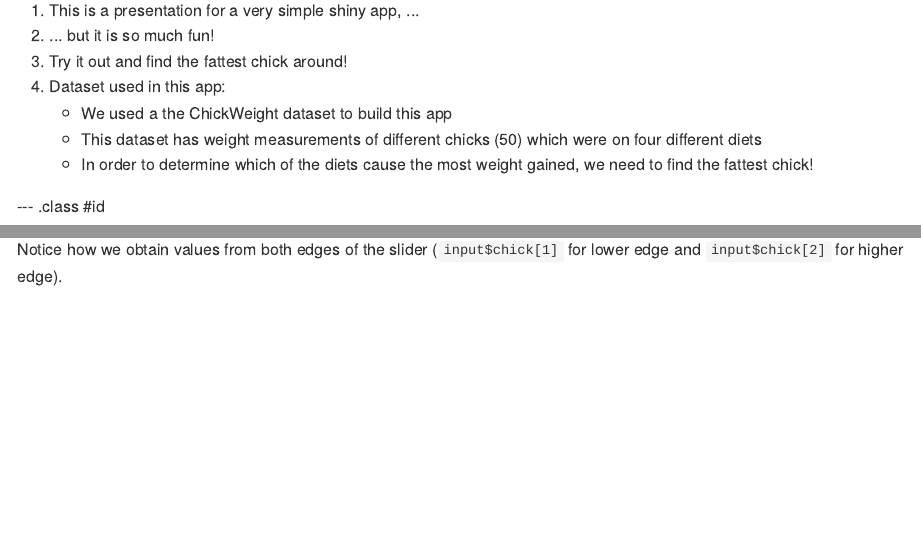
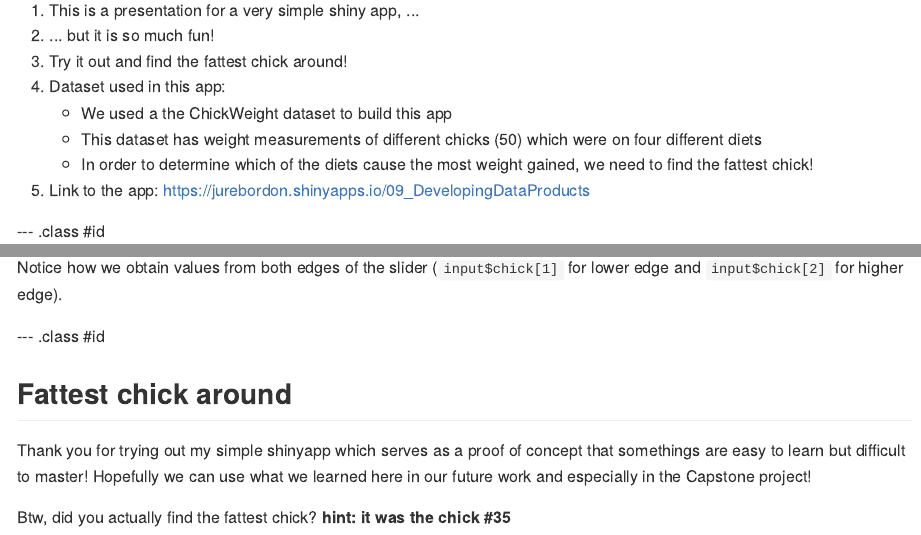
Before and after one commit to KationCoursera/09_DevelopingDataProductsSlidify, an R Markdown document (index.Rmd): the page in a window 1100 px wide, from 90 px down, and a second part further down, joined at a grey line. The pictures show the output file index.md that the author committed with the source, drawn offline in the style of GitHub.

Commit message:
NEw version

````diff
--- a/index.Rmd
+++ b/index.Rmd
@@ -20,6 +20,7 @@ knit        : slidify::knit2slides
     - We used a the ChickWeight dataset to build this app
     - This dataset has weight measurements of different chicks (50) which were on four different diets
     - In order to determine which of the diets cause the most weight gained, we need to find the fattest chick!
+5. Link to the app: https://jurebordon.shinyapps.io/09_DevelopingDataProducts
 
 --- .class #id
 
@@ -65,3 +66,11 @@ chick_data <- reactive({
 ```
 
 Notice how we obtain values from both edges of the slider (`input$chick[1]` for lower edge and `input$chick[2]` for higher edge).
+
+--- .class #id
+
+## Fattest chick around
+
+Thank you for trying out my simple shinyapp which serves as a proof of concept that somethings are easy to learn but difficult to master! Hopefully we can use what we learned here in our future work and especially in the Capstone project!
+
+Btw, did you actually find the fattest chick? **hint: it was the chick #35**
````
Also changed, not shown: index.html, index.md.
